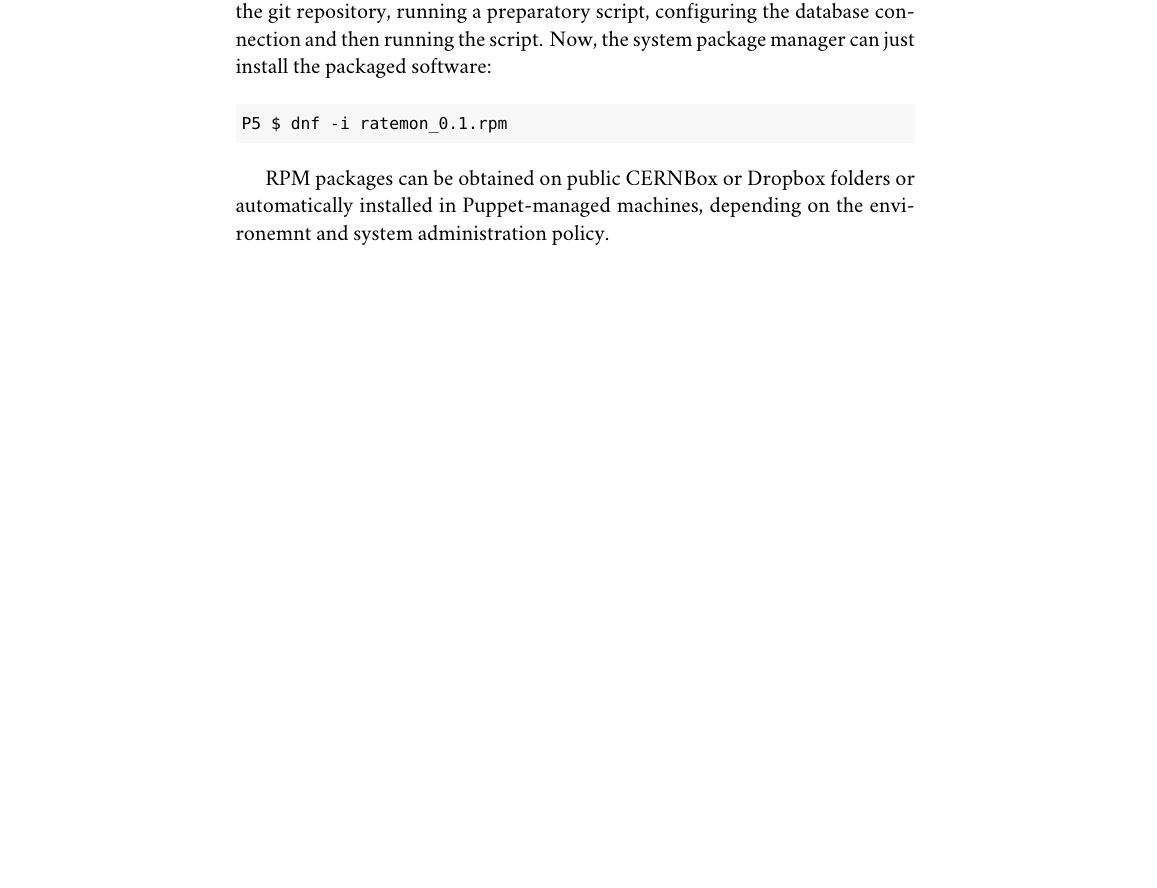
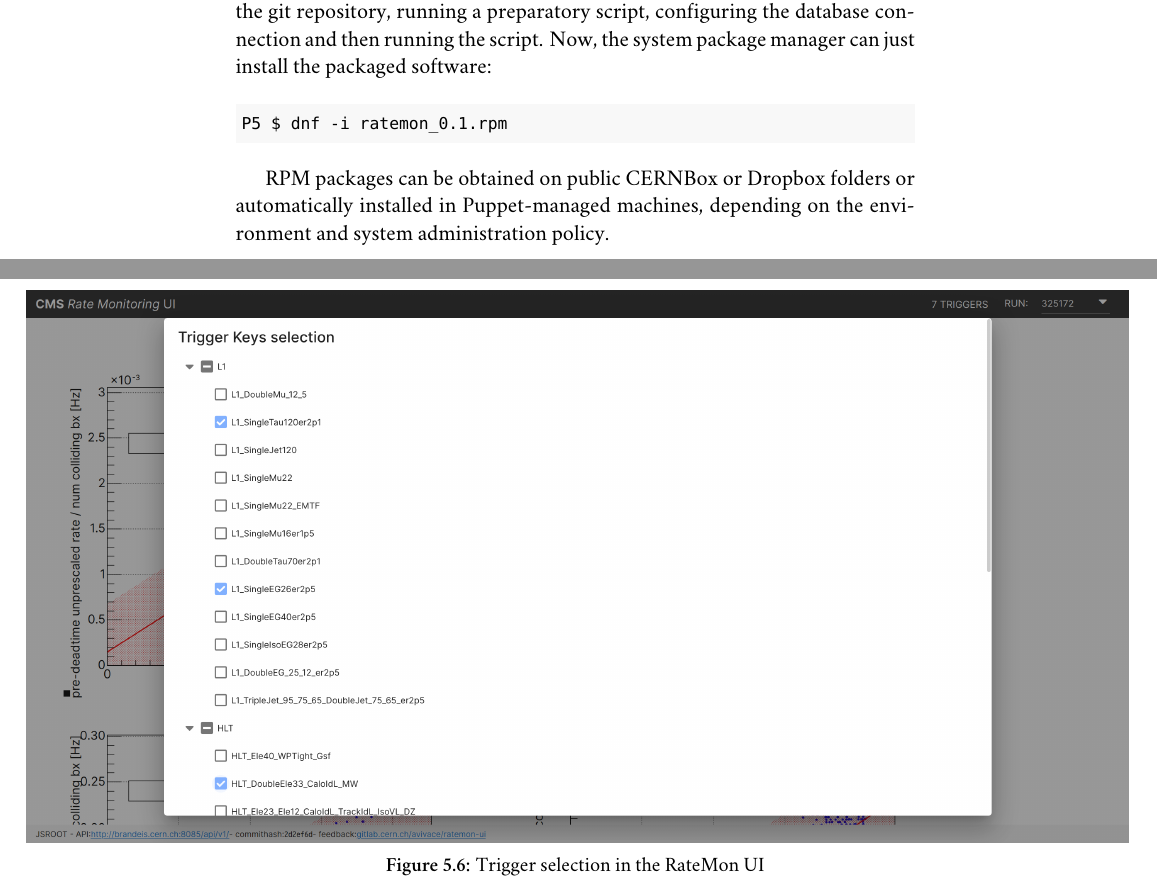
Before and after one commit to avivace/master-thesis, a LaTeX thesis (thesis.tex, which reads chapters/5_ratemon.tex): part of page 45 of 71 before the commit and two parts of pages 45 and 54 of 72 after it, the two joined at a grey line, cut so that both start at the same text, the shorter picture padded with empty space. Compiled offline with XeLaTeX; a missing font is replaced by an installed copy or a similar font.

Commit message:
Add `Trigger Selection in the RateMon UI` figure

```diff
--- a/chapters/5_ratemon.tex
+++ b/chapters/5_ratemon.tex
@@ -225,7 +225,7 @@ Previously, the RateMon tools had to be installed checking out the code from the
 P5 $ dnf -i ratemon_0.1.rpm
 \end{textcode}
 
-RPM packages can be obtained on public CERNBox or Dropbox folders or automatically installed in Puppet-managed machines, depending on the environemnt and system administration policy.
+RPM packages can be obtained on public CERNBox or Dropbox folders or automatically installed in Puppet-managed machines, depending on the environment and system administration policy.
 
 \subsection{Builder Docker image}
 
@@ -679,3 +679,10 @@ VueJS \cite{Vuejs-2020-10-04}, Vuetify \cite{VuetifyAMaterialDesignFrameworkforV
     \caption{Main RateMon UI application view, showing interactive trigger rate plots and relative fit functions}
     \label{fig:ratemon_ui0}
 \end{figure}
+
+\begin{figure}
+    \centerline{
+        \includegraphics[width=0.9\paperwidth]{figures/ratemon-ui1.png}}
+    \caption{Trigger selection in the RateMon UI}
+    \label{fig:ratemon_ui0}
+\end{figure}
```
Also changed, not shown: figures/ratemon-ui1.png (added).
